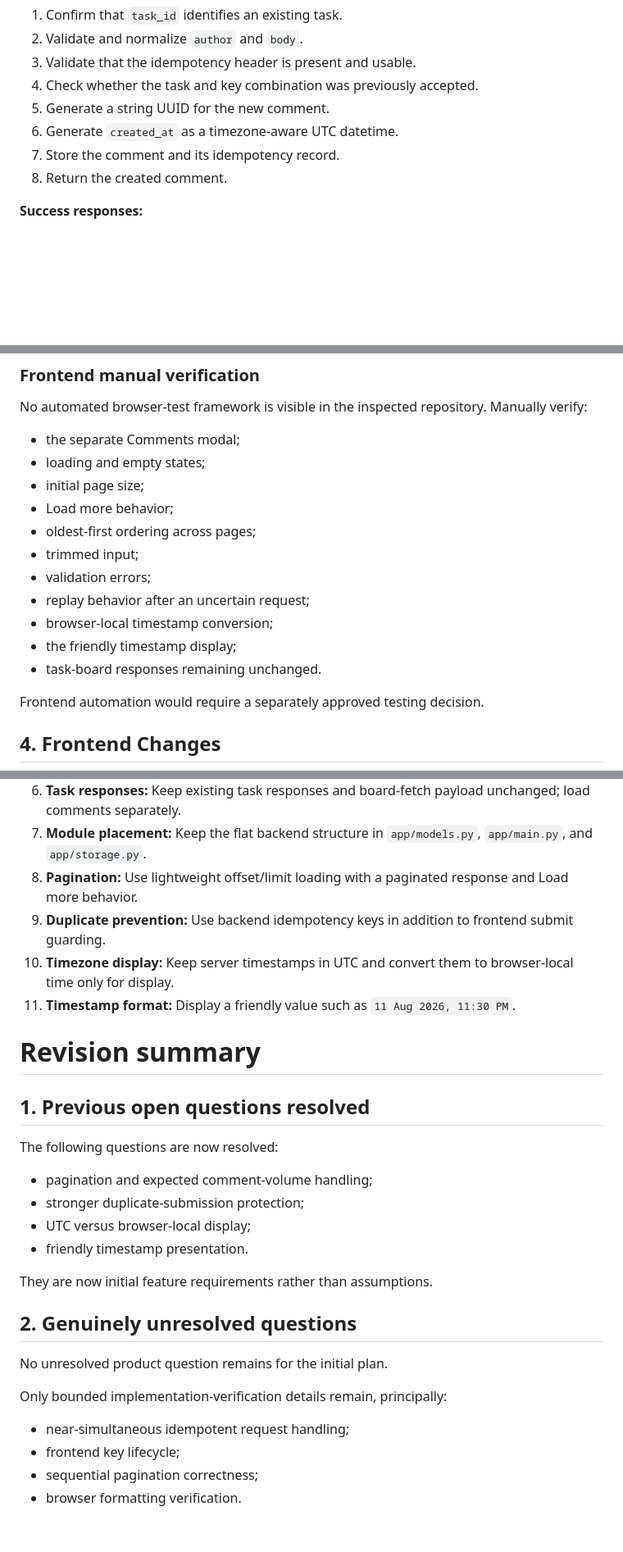
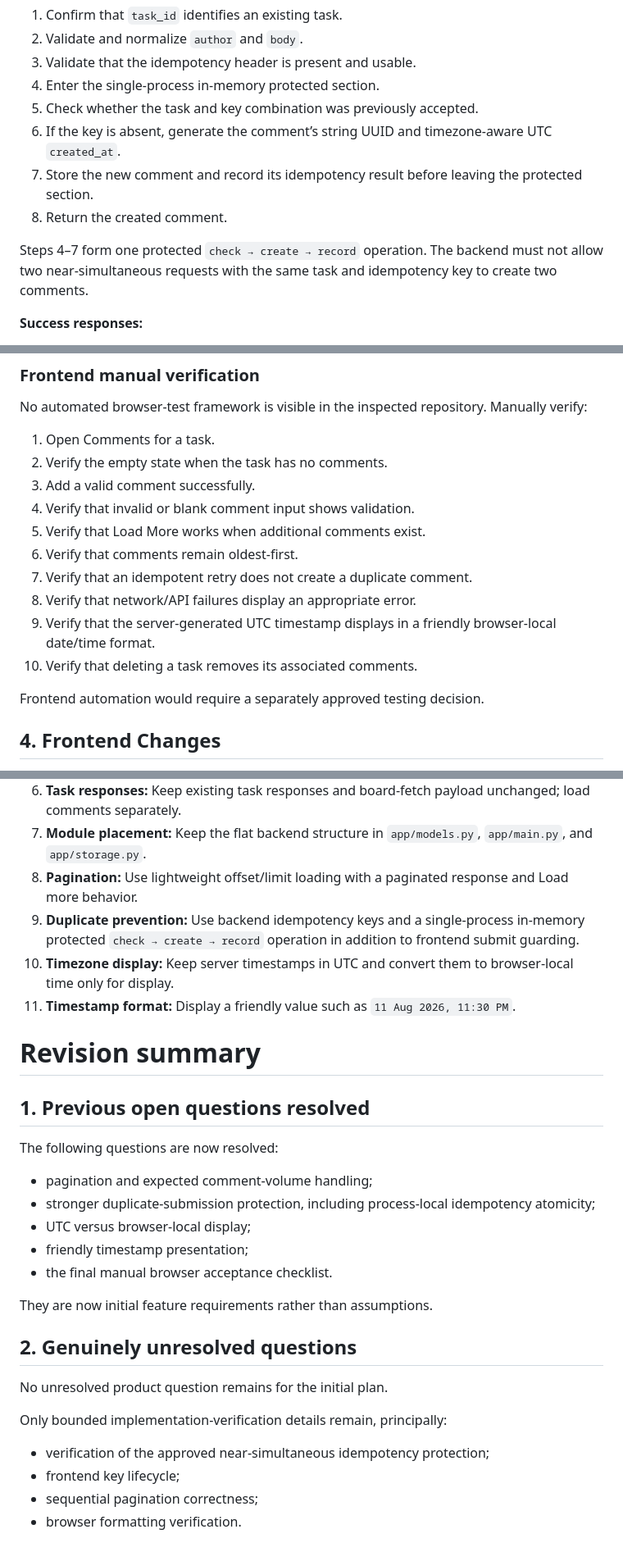
Before and after one commit to zeina-naamani/Task-Tracker, a Markdown page: docs/decisions/comments-feature-plan.md, 3 parts joined by grey strips. Shown at 82% size. Drawn GitHub-style; blank space fills up the shorter version.

Commit message:
docs: refine comments plan after critique

```diff
--- a/docs/decisions/comments-feature-plan.md
+++ b/docs/decisions/comments-feature-plan.md
@@ -139,11 +145,13 @@ The frontend will generate one UUID-shaped idempotency key for each intended com
 1. Confirm that `task_id` identifies an existing task.
 2. Validate and normalize `author` and `body`.
 3. Validate that the idempotency header is present and usable.
-4. Check whether the task and key combination was previously accepted.
-5. Generate a string UUID for the new comment.
-6. Generate `created_at` as a timezone-aware UTC datetime.
-7. Store the comment and its idempotency record.
+4. Enter the single-process in-memory protected section.
+5. Check whether the task and key combination was previously accepted.
+6. If the key is absent, generate the comment’s string UUID and timezone-aware UTC `created_at`.
+7. Store the new comment and record its idempotency result before leaving the protected section.
 8. Return the created comment.
+
+Steps 4–7 form one protected `check → create → record` operation. The backend must not allow two near-simultaneous requests with the same task and idempotency key to create two comments.
 
 **Success responses:**
 
@@ -323,17 +334,16 @@ These tests distinguish accidental request replay from an intentional second com
 
 No automated browser-test framework is visible in the inspected repository. Manually verify:
 
-- the separate Comments modal;
-- loading and empty states;
-- initial page size;
-- Load more behavior;
-- oldest-first ordering across pages;
-- trimmed input;
-- validation errors;
-- replay behavior after an uncertain request;
-- browser-local timestamp conversion;
-- the friendly timestamp display;
-- task-board responses remaining unchanged.
+1. Open Comments for a task.
+2. Verify the empty state when the task has no comments.
+3. Add a valid comment successfully.
+4. Verify that invalid or blank comment input shows validation.
+5. Verify that Load More works when additional comments exist.
+6. Verify that comments remain oldest-first.
+7. Verify that an idempotent retry does not create a duplicate comment.
+8. Verify that network/API failures display an appropriate error.
+9. Verify that the server-generated UTC timestamp displays in a friendly browser-local date/time format.
+10. Verify that deleting a task removes its associated comments.
 
 Frontend automation would require a separately approved testing decision.
 
@@ -531,7 +541,7 @@ Implementation must still verify:
 6. **Task responses:** Keep existing task responses and board-fetch payload unchanged; load comments separately.
 7. **Module placement:** Keep the flat backend structure in `app/models.py`, `app/main.py`, and `app/storage.py`.
 8. **Pagination:** Use lightweight offset/limit loading with a paginated response and Load more behavior.
-9. **Duplicate prevention:** Use backend idempotency keys in addition to frontend submit guarding.
+9. **Duplicate prevention:** Use backend idempotency keys and a single-process in-memory protected `check → create → record` operation in addition to frontend submit guarding.
 10. **Timezone display:** Keep server timestamps in UTC and convert them to browser-local time only for display.
 11. **Timestamp format:** Display a friendly value such as `11 Aug 2026, 11:30 PM`.
 
@@ -542,9 +552,10 @@ Implementation must still verify:
 The following questions are now resolved:
 
 - pagination and expected comment-volume handling;
-- stronger duplicate-submission protection;
+- stronger duplicate-submission protection, including process-local idempotency atomicity;
 - UTC versus browser-local display;
-- friendly timestamp presentation.
+- friendly timestamp presentation;
+- the final manual browser acceptance checklist.
 
 They are now initial feature requirements rather than assumptions.
 
@@ -554,7 +565,7 @@ No unresolved product question remains for the initial plan.
 
 Only bounded implementation-verification details remain, principally:
 
-- near-simultaneous idempotent request handling;
+- verification of the approved near-simultaneous idempotency protection;
 - frontend key lifecycle;
 - sequential pagination correctness;
 - browser formatting verification.
```
Also changed, not shown: other parts of docs/decisions/comments-feature-plan.md (+12 -3 lines).
